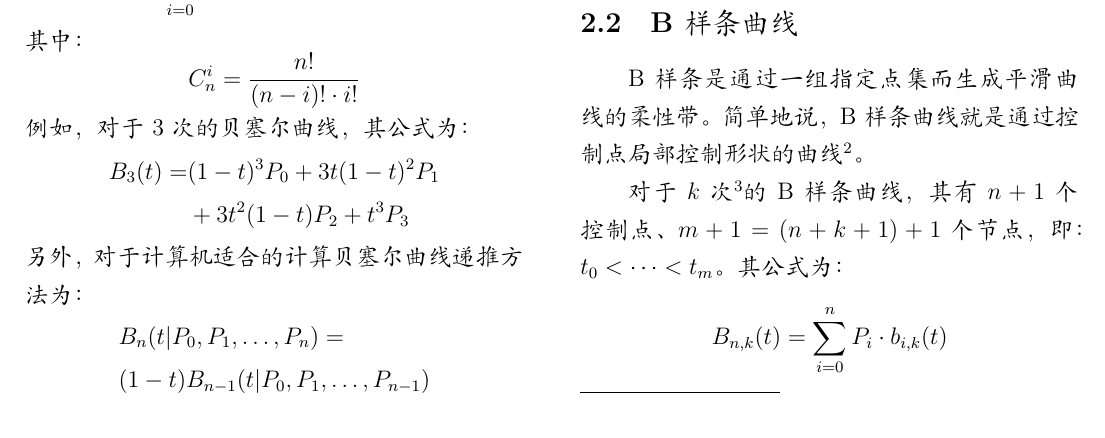
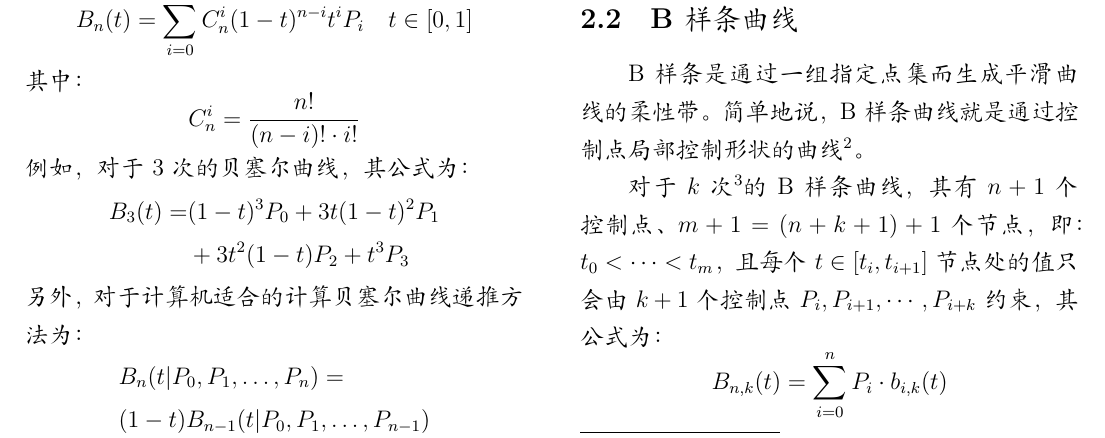
Before and after one commit to Unsigned-Long/paper-learning, a LaTeX document (Targetless_Calibration_of_LiDAR-IMU_System_Based_on_Continuous-time_Batch_Estimation/docs/notes.tex): part of page 3 of 6, cut at the place of the change. Compiled offline with XeLaTeX; a missing font is replaced by an installed copy or a similar font.

Commit message:
add context at 'bspline' part

```diff
--- a/Targetless_Calibration_of_LiDAR-IMU_System_Based_on_Continuous-time_Batch_Estimation/docs/notes.tex
+++ b/Targetless_Calibration_of_LiDAR-IMU_System_Based_on_Continuous-time_Batch_Estimation/docs/notes.tex
@@ -123,7 +123,7 @@
 	\subsection{\normf{B样条曲线}}
 	B样条是通过一组指定点集而生成平滑曲线的柔性带。简单地说，B样条曲线就是通过控制点局部控制形状的曲线\footnote{\normf{注意是局部控制，因为其多项式的次数($k$)独立于控制点的数目($n+1$)，但是有一定的限制。}}。
 
-	对于$k$次\footnote{\normf{阶数等于次数加1。}}的B样条曲线，其有$n+1$个控制点、$m+1=(n+k+1)+1$个节点，即：$t_0<\dots<t_m$。其公式为：
+	对于$k$次\footnote{\normf{阶数等于次数加1。}}的B样条曲线，其有$n+1$个控制点、$m+1=(n+k+1)+1$个节点，即：$t_0<\dots<t_m$，且每个$t\in[t_i,t_{i+1}]$节点处的值只会由$k+1$个控制点$P_i,P_{i+1},\cdots,P_{i+k}$约束，其公式为：
 	\begin{equation*}
 		B_{n,k}(t)=\sum_{i=0}^{n}P_i\cdot b_{i,k}(t)
 	\end{equation*}
```
Also changed, not shown: Targetless_Calibration_of_LiDAR-IMU_System_Based_on_Continuous-time_Batch_Estimation/docs/notes.pdf.
